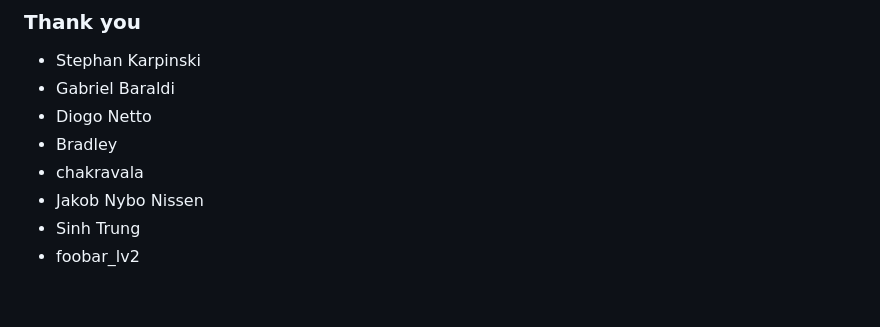
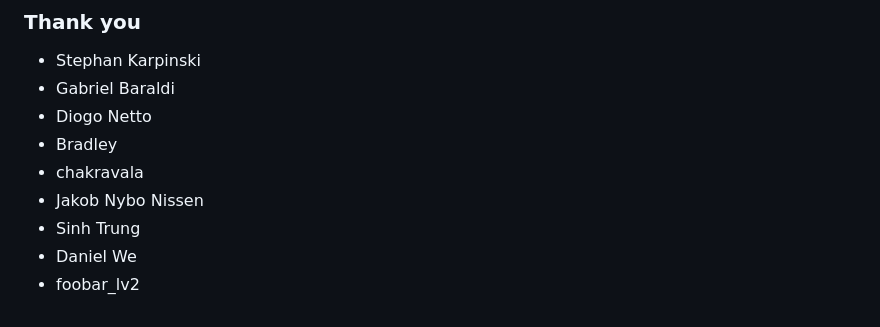
Before and after one commit to JeffreySarnoff/AlignedAllocs.jl, a Markdown page: README.md, the part around the change. Drawn GitHub-style.

```diff
--- a/README.md
+++ b/README.md
@@ -73,4 +73,5 @@ vec is unsafe_wrapped contiguous memory from LLVM intrinsic or C/C++ library fun
 - chakravala
 - Jakob Nybo Nissen
 - Sinh Trung
+- Daniel We
 - foobar_lv2
```
